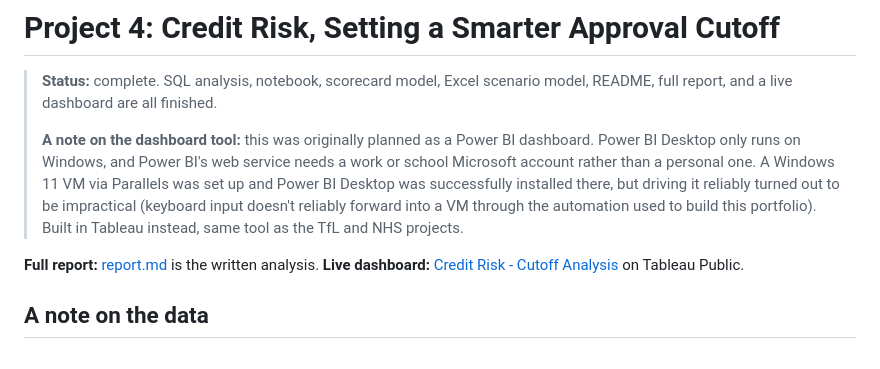
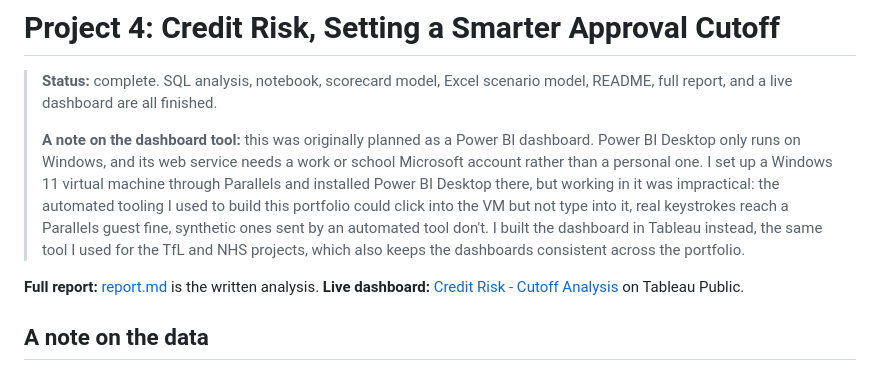
Before and after one commit to Michaeludousoro/data-analytics-portfolio, a Markdown page: projects/04-finance-credit-risk/README.md, the part around the change. Drawn GitHub-style.

Commit message:
Fix the Power BI VM note to be precise about what actually broke
The keyboard-forwarding issue was specific to the automated tooling used
to build this portfolio, not a general Parallels VM limitation.

```diff
--- a/projects/04-finance-credit-risk/README.md
+++ b/projects/04-finance-credit-risk/README.md
@@ -2,7 +2,7 @@
 
 > **Status:** complete. SQL analysis, notebook, scorecard model, Excel scenario model, README, full report, and a live dashboard are all finished.
 >
-> **A note on the dashboard tool:** this was originally planned as a Power BI dashboard. Power BI Desktop only runs on Windows, and Power BI's web service needs a work or school Microsoft account rather than a personal one. A Windows 11 VM via Parallels was set up and Power BI Desktop was successfully installed there, but driving it reliably turned out to be impractical (keyboard input doesn't reliably forward into a VM through the automation used to build this portfolio). Built in Tableau instead, same tool as the TfL and NHS projects.
+> **A note on the dashboard tool:** this was originally planned as a Power BI dashboard. Power BI Desktop only runs on Windows, and its web service needs a work or school Microsoft account rather than a personal one. I set up a Windows 11 virtual machine through Parallels and installed Power BI Desktop there, but working in it was impractical: the automated tooling I used to build this portfolio could click into the VM but not type into it, real keystrokes reach a Parallels guest fine, synthetic ones sent by an automated tool don't. I built the dashboard in Tableau instead, the same tool I used for the TfL and NHS projects, which also keeps the dashboards consistent across the portfolio.
 
 **Full report:** [report.md](report.md) is the written analysis.
 **Live dashboard:** [Credit Risk - Cutoff Analysis](https://public.tableau.com/app/profile/michael.udousoro/viz/CreditRisk-CutoffAnalysis/CreditRiskCutoffAnalysis) on Tableau Public.
```
